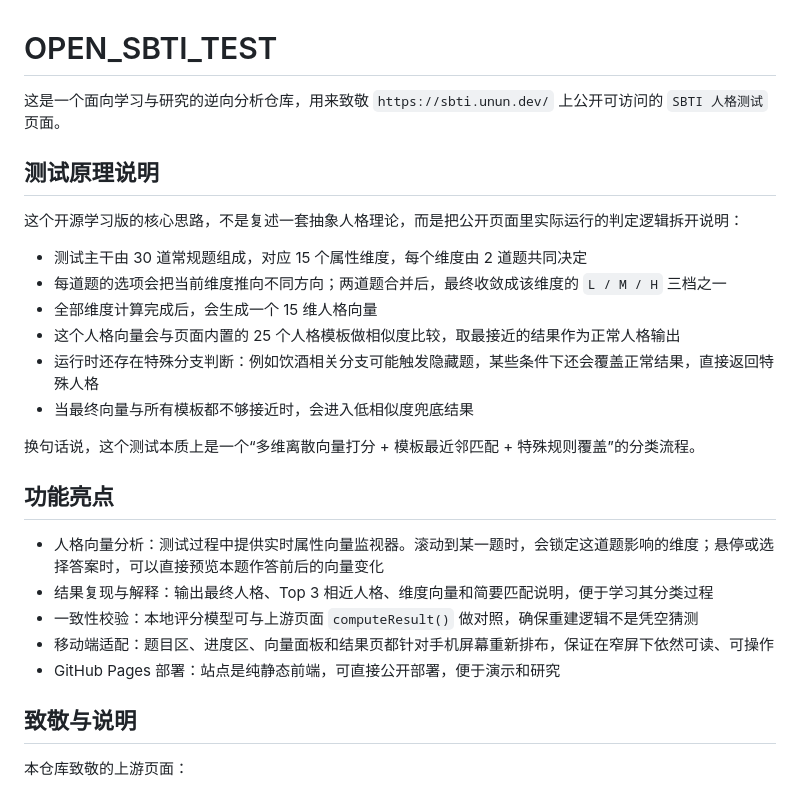
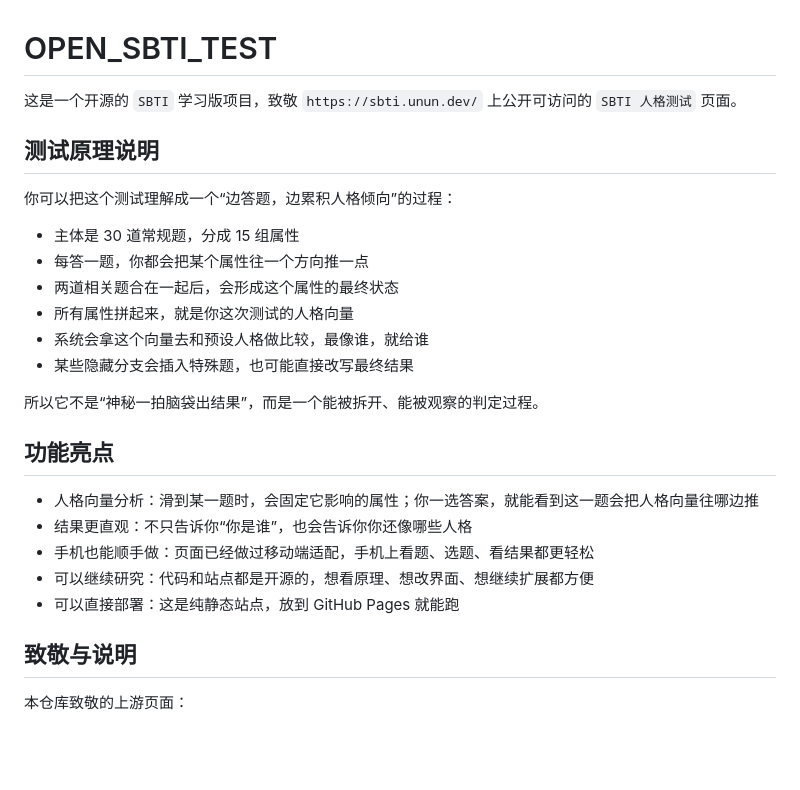
Before and after one commit to fly-pigTH/inverse-sbti, a Markdown page: README.zh-CN.md, the part around the change. Rendered like a GitHub page; blank space fills up the shorter version.

```diff
--- a/README.zh-CN.md
+++ b/README.zh-CN.md
@@ -1,27 +1,27 @@
 # OPEN_SBTI_TEST
 
-这是一个面向学习与研究的逆向分析仓库，用来致敬 `https://sbti.unun.dev/` 上公开可访问的 `SBTI 人格测试` 页面。
+这是一个开源的 `SBTI` 学习版项目，致敬 `https://sbti.unun.dev/` 上公开可访问的 `SBTI 人格测试` 页面。
 
 ## 测试原理说明
 
-这个开源学习版的核心思路，不是复述一套抽象人格理论，而是把公开页面里实际运行的判定逻辑拆开说明：
+你可以把这个测试理解成一个“边答题，边累积人格倾向”的过程：
 
-- 测试主干由 30 道常规题组成，对应 15 个属性维度，每个维度由 2 道题共同决定
-- 每道题的选项会把当前维度推向不同方向；两道题合并后，最终收敛成该维度的 `L / M / H` 三档之一
-- 全部维度计算完成后，会生成一个 15 维人格向量
-- 这个人格向量会与页面内置的 25 个人格模板做相似度比较，取最接近的结果作为正常人格输出
-- 运行时还存在特殊分支判断：例如饮酒相关分支可能触发隐藏题，某些条件下还会覆盖正常结果，直接返回特殊人格
-- 当最终向量与所有模板都不够接近时，会进入低相似度兜底结果
+- 主体是 30 道常规题，分成 15 组属性
+- 每答一题，你都会把某个属性往一个方向推一点
+- 两道相关题合在一起后，会形成这个属性的最终状态
+- 所有属性拼起来，就是你这次测试的人格向量
+- 系统会拿这个向量去和预设人格做比较，最像谁，就给谁
+- 某些隐藏分支会插入特殊题，也可能直接改写最终结果
 
-换句话说，这个测试本质上是一个“多维离散向量打分 + 模板最近邻匹配 + 特殊规则覆盖”的分类流程。
+所以它不是“神秘一拍脑袋出结果”，而是一个能被拆开、能被观察的判定过程。
 
 ## 功能亮点
 
-- 人格向量分析：测试过程中提供实时属性向量监视器。滚动到某一题时，会锁定这道题影响的维度；悬停或选择答案时，可以直接预览本题作答前后的向量变化
-- 结果复现与解释：输出最终人格、Top 3 相近人格、维度向量和简要匹配说明，便于学习其分类过程
-- 一致性校验：本地评分模型可与上游页面 `computeResult()` 做对照，确保重建逻辑不是凭空猜测
-- 移动端适配：题目区、进度区、向量面板和结果页都针对手机屏幕重新排布，保证在窄屏下依然可读、可操作
-- GitHub Pages 部署：站点是纯静态前端，可直接公开部署，便于演示和研究
+- 人格向量分析：滑到某一题时，会固定它影响的属性；你一选答案，就能看到这一题会把人格向量往哪边推
+- 结果更直观：不只告诉你“你是谁”，也会告诉你你还像哪些人格
+- 手机也能顺手做：页面已经做过移动端适配，手机上看题、选题、看结果都更轻松
+- 可以继续研究：代码和站点都是开源的，想看原理、想改界面、想继续扩展都方便
+- 可以直接部署：这是纯静态站点，放到 GitHub Pages 就能跑
 
 ## 致敬与说明
 
```
Also changed, not shown: README.en.md (+19 -19 lines), README.md (+19 -19 lines).
